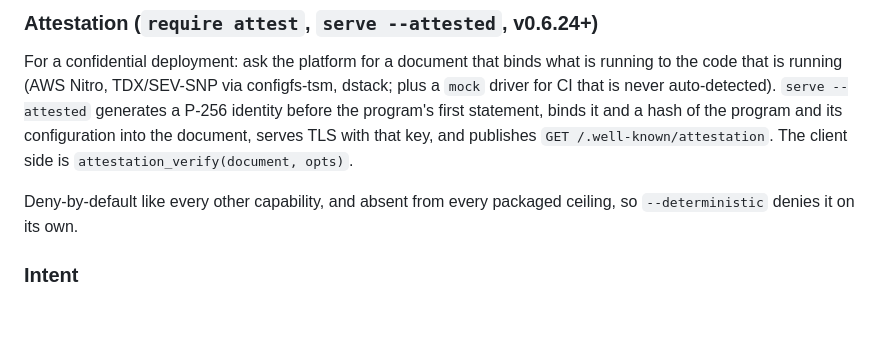
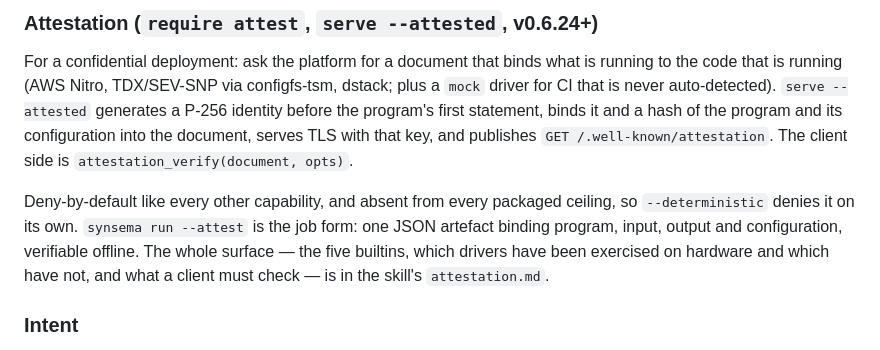
Before and after one commit to kitecosmic/synsema, a Markdown page: README.md, the part around the change. Rendered like a GitHub page; blank space fills up the shorter version.

Commit message:
README: the attestation section points at the page that now documents the surface

```diff
--- a/README.md
+++ b/README.md
@@ -303,7 +303,10 @@ TLS with that key, and publishes `GET /.well-known/attestation`. The client side
 `attestation_verify(document, opts)`.
 
 Deny-by-default like every other capability, and absent from every packaged ceiling, so
-`--deterministic` denies it on its own.
+`--deterministic` denies it on its own. `synsema run --attest` is the job form: one JSON
+artefact binding program, input, output and configuration, verifiable offline. The whole
+surface — the five builtins, which drivers have been exercised on hardware and which have not,
+and what a client must check — is in the skill's `attestation.md`.
 
 ### Intent
 
```
